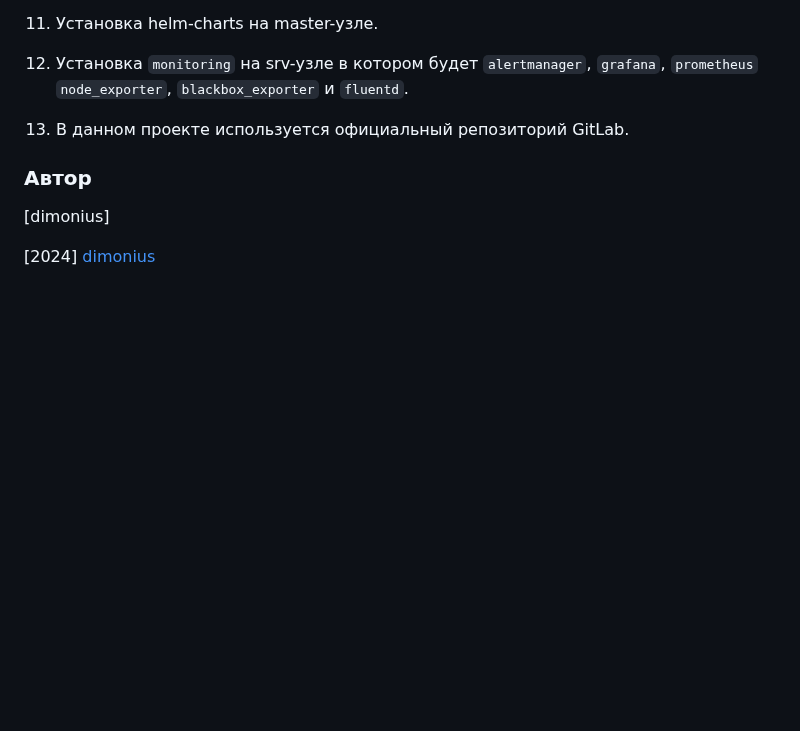
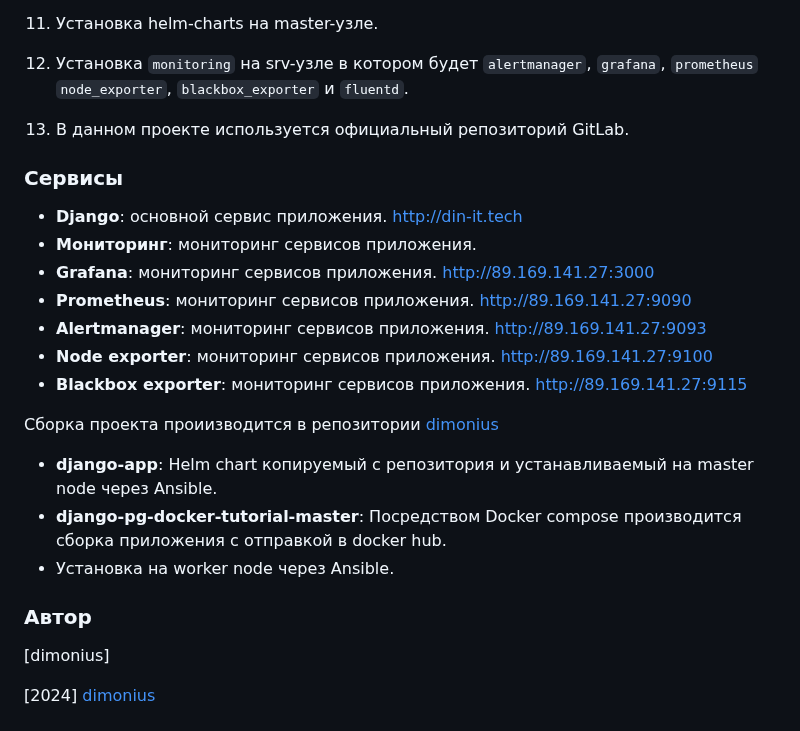
Before and after one commit to dimonius-s/devops, a Markdown page: Readme.md, the part around the change. Rendered like a GitHub page; blank space fills up the shorter version.

```diff
--- a/Readme.md
+++ b/Readme.md
@@ -85,6 +85,21 @@ IP адреса необходимо скопировать в host.txt папк
 12. Установка `monitoring` на srv-узле в котором будет `alertmanager`, `grafana`, `prometheus` `node_exporter`, `blackbox_exporter` и `fluentd`.
 13. В данном проекте используется официальный репозиторий GitLab.
 
+### Сервисы
+
+* **Django**: основной сервис приложения. http://din-it.tech
+* **Мониторинг**: мониторинг сервисов приложения.
+* **Grafana**: мониторинг сервисов приложения. http://89.169.141.27:3000
+* **Prometheus**: мониторинг сервисов приложения. http://89.169.141.27:9090
+* **Alertmanager**: мониторинг сервисов приложения. http://89.169.141.27:9093
+* **Node exporter**: мониторинг сервисов приложения. http://89.169.141.27:9100
+* **Blackbox exporter**: мониторинг сервисов приложения. http://89.169.141.27:9115
+
+Сборка проекта проиизводится в репозитории [dimonius](https://gitlab.com/shchepelin.dm/django-app)
+* **django-app**: Helm chart копируемый с репозитория и устанавливаемый на master node через Ansible.
+* **django-pg-docker-tutorial-master**: Посредством Docker compose производится сборка приложения с отправкой в docker hub.
+* Установка на worker node через Ansible.
+
 ### Автор
 
 [dimonius]
```
